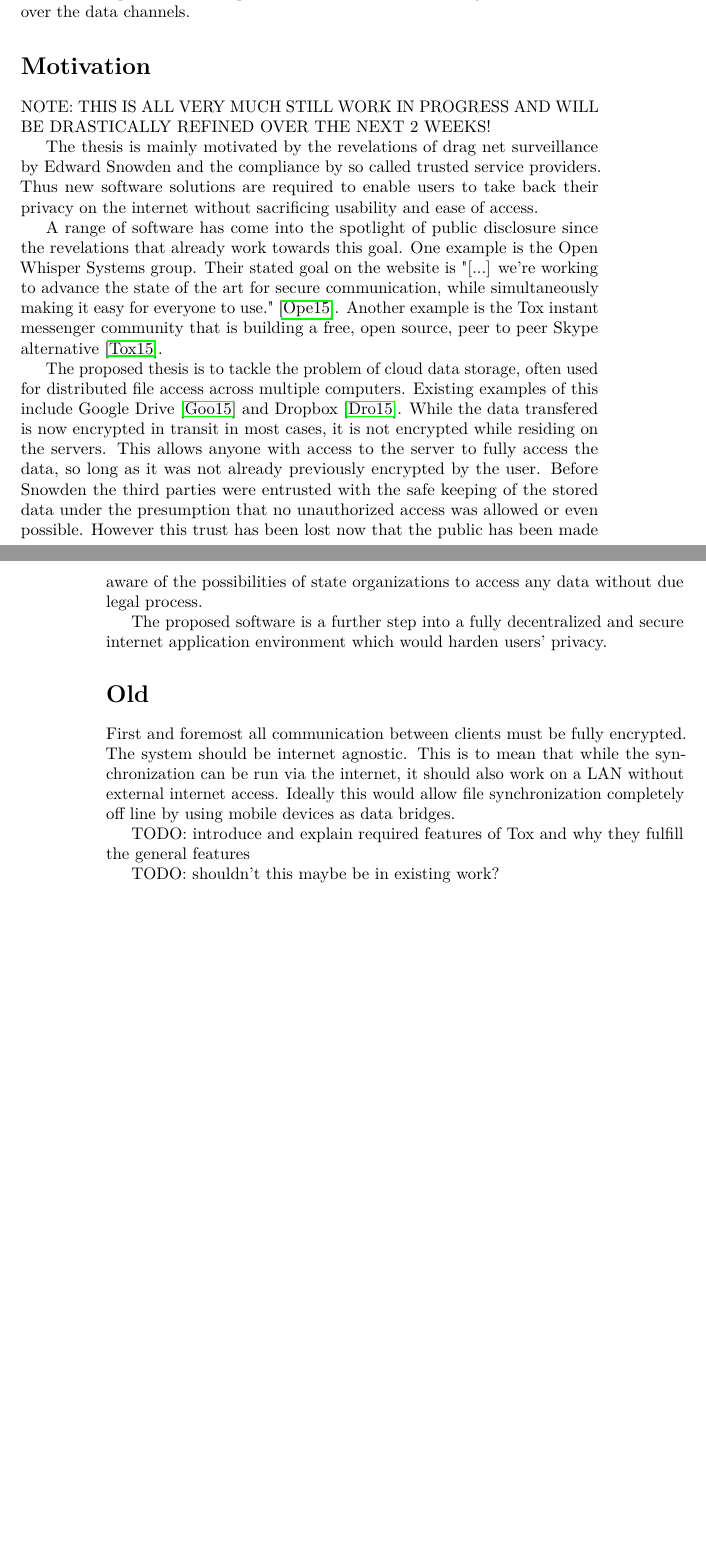
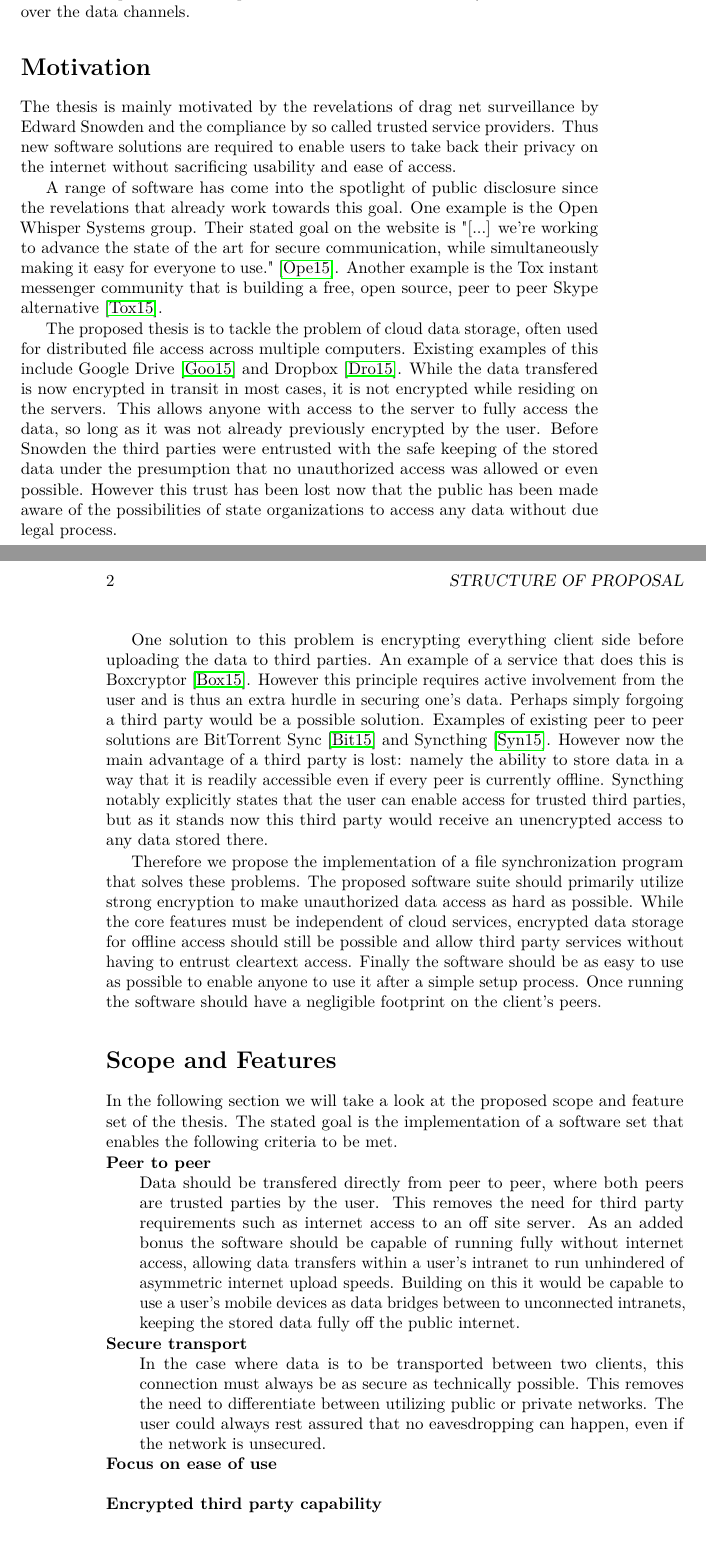
Before and after one commit to xamino/master_proposal, a LaTeX document (main.tex): two parts of pages 1 and 2 of 2 before the commit and two parts of pages 1 and 2 of 3 after it, joined at a grey line, cut so that both start at the same text, the shorter picture padded with empty space. Compiled offline with pdfLaTeX.

Commit message:
motivation done, started scope

```diff
--- a/main.tex
+++ b/main.tex
@@ -50,10 +50,6 @@ This includes the specification of a protocol to facilitate the necessary commun
 
 \section{Motivation}
 
-NOTE: THIS IS ALL VERY MUCH STILL WORK IN PROGRESS AND WILL BE DRASTICALLY REFINED OVER THE NEXT 2 WEEKS!
-
-% Problem
-
 % this paragraph might have to go, it is overly presumptuous
 The thesis is mainly motivated by the revelations of drag net surveillance by Edward Snowden and the compliance by so called trusted service providers.
 Thus new software solutions are required to enable users to take back their privacy on the internet without sacrificing usability and ease of access.
@@ -72,21 +68,41 @@ Before Snowden the third parties were entrusted with the safe keeping of the sto
 However this trust has been lost now that the public has been made aware of the possibilities of state organizations to access any data without due legal process.
 % maybe expand a bit on the trust things? --> why do we require a trusted 3rd party? what benefit does it give the user?
 
-%TODO an expansion on why security and privacy generally matter might be of importance too
+One solution to this problem is encrypting everything client side before uploading the data to third parties.
+An example of a service that does this is Boxcryptor~\cite{web:site:boxcryptor}.
+However this principle requires active involvement from the user and is thus an extra hurdle in securing one's data.
+Perhaps simply forgoing a third party would be a possible solution.
+Examples of existing peer to peer solutions are BitTorrent Sync~\cite{web:site:bittorrent_sync} and Syncthing~\cite{web:site:synthing}.
+However now the main advantage of a third party is lost: namely the ability to store data in a way that it is readily accessible even if every peer is currently offline.
+Syncthing notably explicitly states that the user can enable access for trusted third parties, but as it stands now this third party would receive an unencrypted access to any data stored there.
 
-% Importance of Topic
-The proposed software is a further step into a fully decentralized and secure internet application environment which would harden users' privacy.
+% importance of topic
+Therefore we propose the implementation of a file synchronization program that solves these problems.
+The proposed software suite should primarily utilize strong encryption to make unauthorized data access as hard as possible.
+While the core features must be independent of cloud services, encrypted data storage for offline access should still be possible and allow third party services without having to entrust cleartext access.
+Finally the software should be as easy to use as possible to enable anyone to use it after a simple setup process.
+Once running the software should have a negligible footprint on the client's peers.
 
-\section{Old}
+\section{Scope and Features}
 
-First and foremost all communication between clients must be fully encrypted.
-The system should be internet agnostic.
-This is to mean that while the synchronization can be run via the internet, it should also work on a LAN without external internet access.
-Ideally this would allow file synchronization completely off line by using mobile devices as data bridges.
+In the following section we will take a look at the proposed scope and feature set of the thesis.
+The stated goal is the implementation of a software set that enables the following criteria to be met.
 
-TODO: introduce and explain required features of Tox and why they fulfill the general features
-
-TODO: shouldn’t this maybe be in existing work?
+\begin{description}[leftmargin=2em,style=nextline,noitemsep,nolistsep]
+\item[Peer to peer]
+	Data should be transfered directly from peer to peer, where both peers are trusted parties by the user.
+	This removes the need for third party requirements such as internet access to an off site server.
+	As an added bonus the software should be capable of running fully without internet access, allowing data transfers within a user's intranet to run unhindered of asymmetric internet upload speeds.
+	Building on this it would be capable to use a user's mobile devices as data bridges between to unconnected intranets, keeping the stored data fully off the public internet.
+\item[Secure transport]
+	In the case where data is to be transported between two clients, this connection must always be as secure as technically possible.
+	This removes the need to differentiate between utilizing public or private networks.
+	The user could always rest assured that no eavesdropping can happen, even if the network is unsecured.
+\item[Focus on ease of use]
+	%TODO
+\item[Encrypted third party capability]
+	%TODO
+\end{description}
 
 \section{Structure of Proposal}
 
```
Also changed, not shown: cite.bib (+28 -1 lines).
